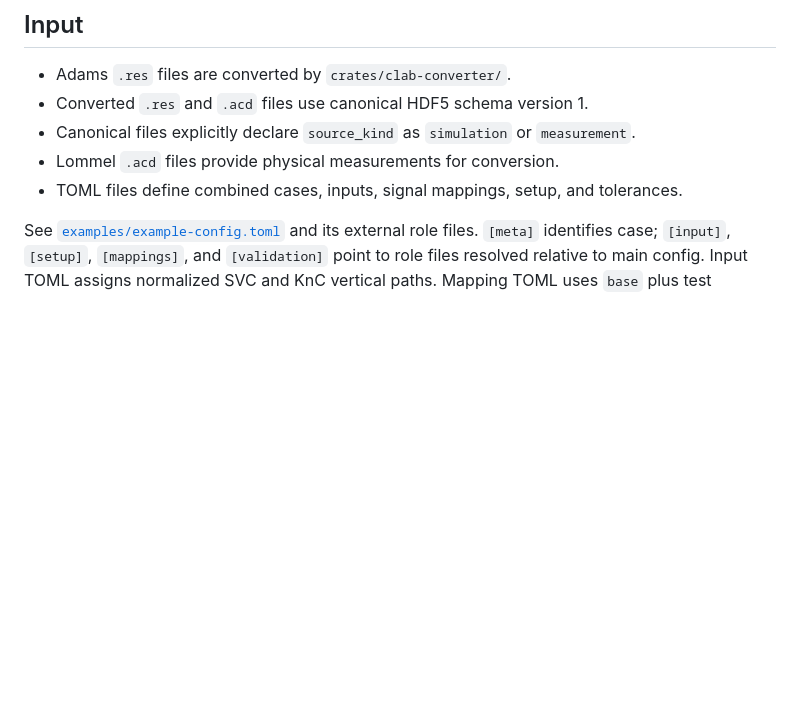
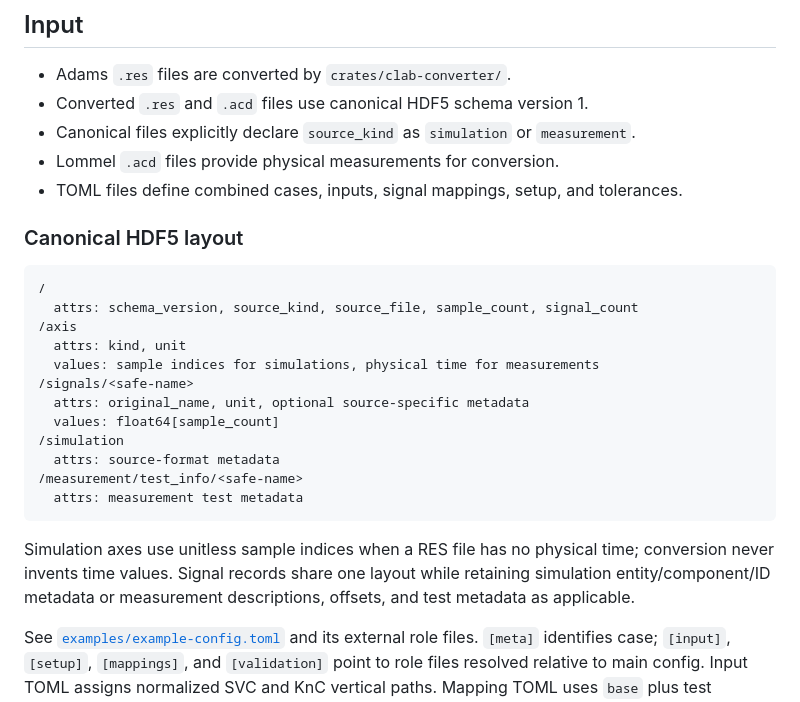
Before and after one commit to JensOlschewski/chassis-lab, a Markdown page: README.md, the part around the change. Rendered like a GitHub page; blank space fills up the shorter version.

Commit message:
docs(readme): describe canonical HDF5 layout

````diff
--- a/README.md
+++ b/README.md
@@ -30,6 +30,28 @@ to replace an existing output.
 - Canonical files explicitly declare `source_kind` as `simulation` or `measurement`.
 - Lommel `.acd` files provide physical measurements for conversion.
 - TOML files define combined cases, inputs, signal mappings, setup, and tolerances.
+
+### Canonical HDF5 layout
+
+```text
+/
+  attrs: schema_version, source_kind, source_file, sample_count, signal_count
+/axis
+  attrs: kind, unit
+  values: sample indices for simulations, physical time for measurements
+/signals/<safe-name>
+  attrs: original_name, unit, optional source-specific metadata
+  values: float64[sample_count]
+/simulation
+  attrs: source-format metadata
+/measurement/test_info/<safe-name>
+  attrs: measurement test metadata
+```
+
+Simulation axes use unitless sample indices when a RES file has no physical time;
+conversion never invents time values. Signal records share one layout while retaining
+simulation entity/component/ID metadata or measurement descriptions, offsets, and
+test metadata as applicable.
 
 See [`examples/example-config.toml`](examples/example-config.toml) and its
 external role files. `[meta]` identifies case; `[input]`, `[setup]`,
````
